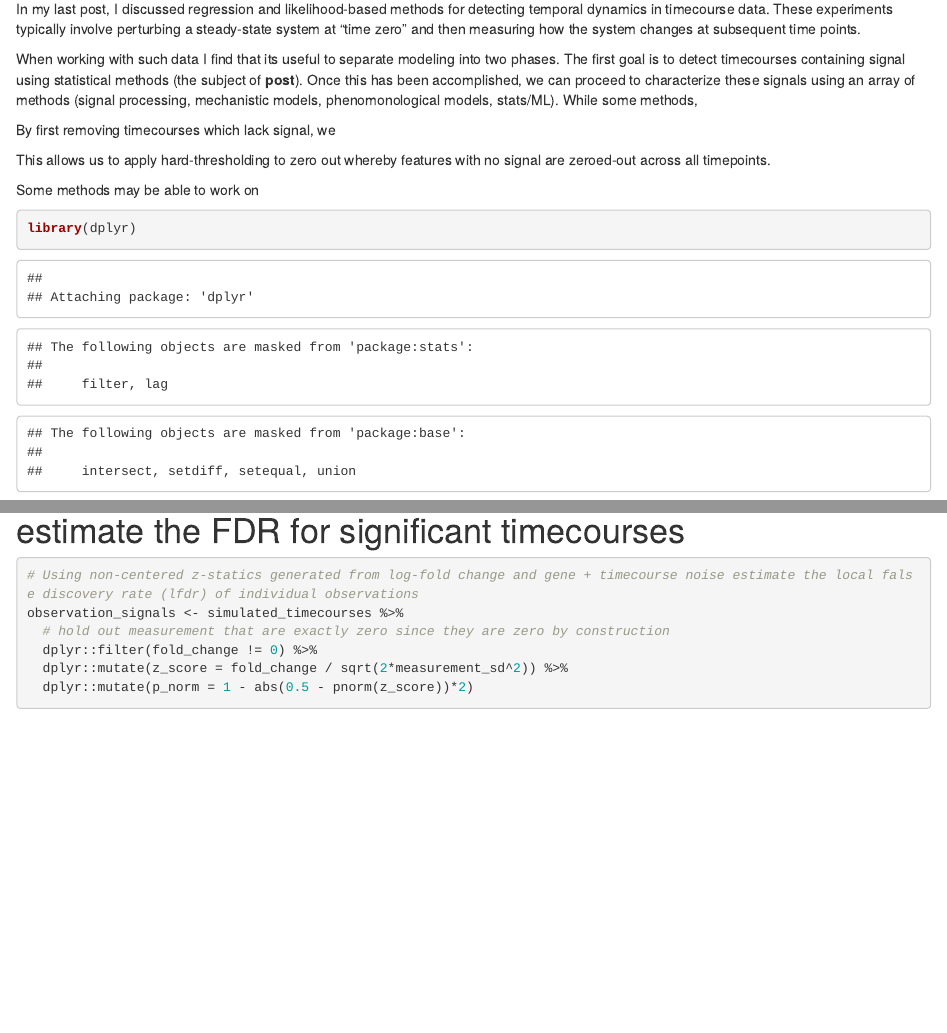
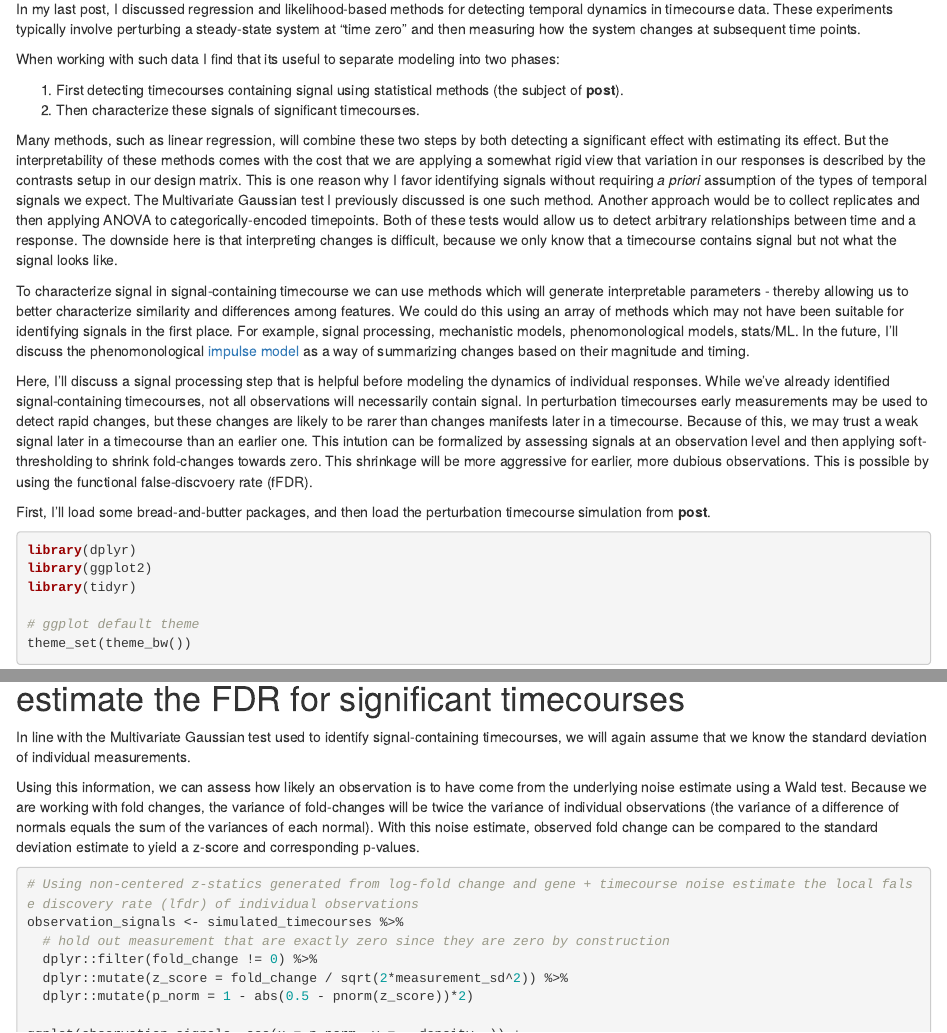
Before and after one commit to shackett/shackett, an R Markdown document (posts/staging/timecourse_shrinkage.Rmd): the page in a window 1100 px wide, from 130 px down, and a second part further down, joined at a grey line. Rendered offline with R 4.5, knitr and Pandoc, with nearby package versions; some code elsewhere in the file could not run offline.

Commit message:
writing the shrinkage post

````diff
--- a/posts/staging/timecourse_shrinkage.Rmd
+++ b/posts/staging/timecourse_shrinkage.Rmd
@@ -6,22 +6,23 @@ output: html_document
 ---
 
 ```{r setup, include=FALSE}
-knitr::opts_chunk$set(echo = TRUE)
+knitr::opts_chunk$set(echo = TRUE, eval = FALSE)
 ```
 
 In my last post, I discussed regression and likelihood-based methods for detecting temporal dynamics in timecourse data. These experiments typically involve perturbing a steady-state system at "time zero" and then measuring how the system changes at subsequent time points.
 
-When working with such data I find that its useful to separate modeling into two phases. The first goal is to detect timecourses containing signal using statistical methods (the subject of **post**). Once this has been accomplished, we can proceed to characterize these signals using an array of methods (signal processing, mechanistic models, phenomonological models, stats/ML). While some methods,
+When working with such data I find that its useful to separate modeling into two phases:
 
-By first removing timecourses which lack signal, we
+1. First detecting timecourses containing signal using statistical methods (the subject of **post**).
+2. Then characterize these signals of significant timecourses.
 
-This allows us to apply hard-thresholding to zero out whereby features with no signal are zeroed-out across all timepoints.
+Many methods, such as linear regression, will combine these two steps by both detecting a significant effect with estimating its effect. But the interpretability of these methods comes with the cost that we are applying a somewhat rigid view that variation in our responses is described by the contrasts setup in our design matrix. This is one reason why I favor identifying signals without requiring *a priori* assumption of the types of temporal signals we expect. The Multivariate Gaussian test I previously discussed is one such method. Another approach would be to collect replicates and then applying ANOVA to categorically-encoded timepoints. Both of these tests would allow us to detect arbitrary relationships between time and a response. The downside here is that interpreting changes is difficult, because we only know that a timecourse contains signal but not what the signal looks like.
 
+To characterize signal in signal-containing timecourse we can use methods which will generate interpretable parameters - thereby allowing us to better characterize similarity and differences among features. We could do this using an array of methods which may not have been suitable for identifying signals in the first place. For example, signal processing, mechanistic models, phenomonological models, stats/ML. In the future, I'll discuss the phenomonological [impulse model](https://github.com/calico/impulse) as a way of summarizing changes based on their magnitude and timing.
 
+Here, I'll discuss a signal processing step that is helpful before modeling the dynamics of individual responses. While we've already identified signal-containing timecourses, not all observations will necessarily contain signal. In perturbation timecourses early measurements may be used to detect rapid changes, but these changes are likely to be rarer than changes manifests later in a timecourse. Because of this, we may trust a weak signal later in a timecourse than an earlier one. This intution can be formalized by assessing signals at an observation level and then applying soft-thresholding to shrink fold-changes towards zero. This shrinkage will be more aggressive for earlier, more dubious observations. This is possible by using the functional false-discvoery rate (fFDR).
 
-
-Some methods may be able to work on
-
+First, I'll load some bread-and-butter packages, and then load the perturbation timecourse simulation from **post**.
 
 ```{r}
 library(dplyr)
@@ -65,6 +67,9 @@ simulated_timecourses %>%
 
 # estimate the FDR for significant timecourses
 
+In line with the Multivariate Gaussian test used to identify signal-containing timecourses, we will again assume that we know the standard deviation of individual measurements.
+
+Using this information, we can assess how likely an observation is to have come from the underlying noise estimate using a Wald test. Because we are working with fold changes, the variance of fold-changes will be twice the variance of individual observations (the variance of a difference of normals equals the sum of the variances of each normal). With this noise estimate, observed fold change can be compared to the standard deviation estimate to yield a z-score and corresponding p-values.
 
 ```{r timecourse_filtering}
 
````
Also changed, not shown: posts/staging/timecourse_shrinkage.html (added), posts/staging/timecourse_shrinkage.Rmd (11 more changed lines).
